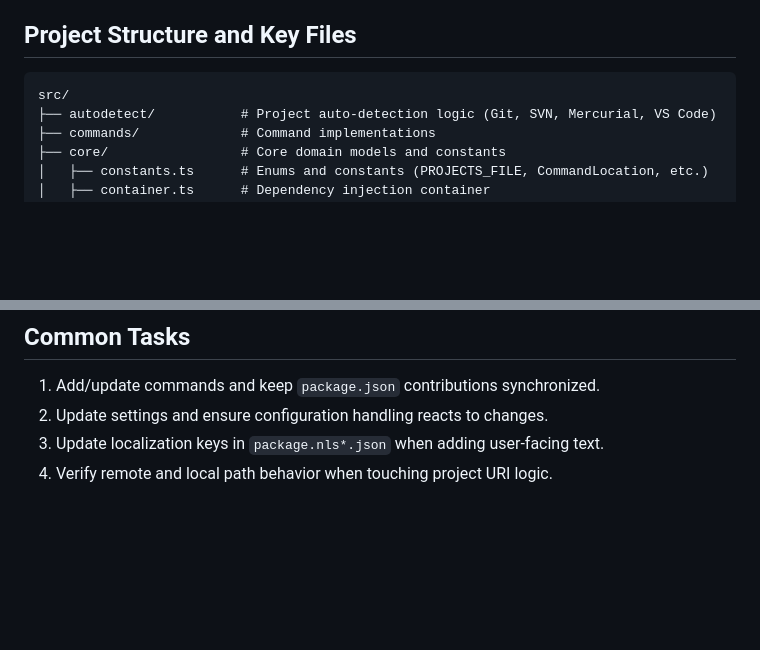
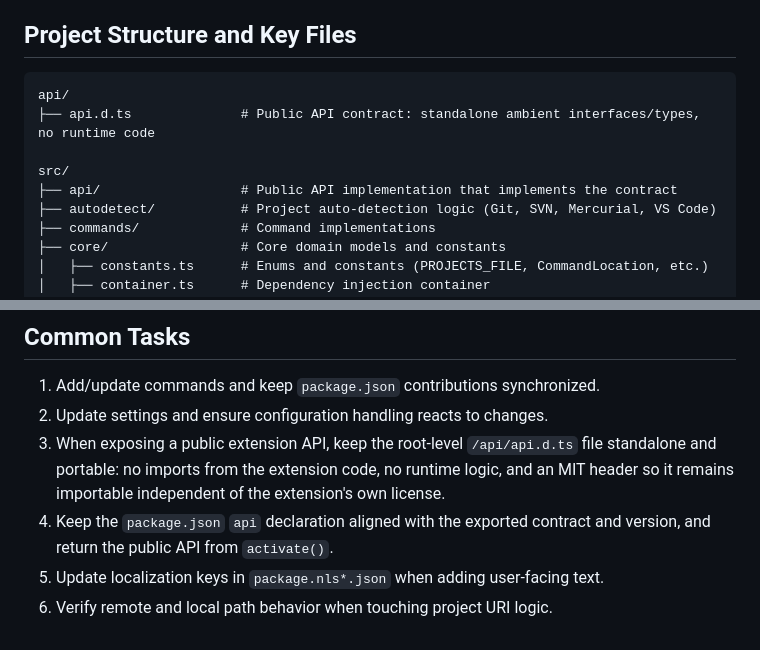
Before and after one commit to alefragnani/vscode-project-manager, a Markdown page: .github/copilot-instructions.md, 2 parts joined by grey strips. Drawn GitHub-style; blank space fills up the shorter version.

````diff
--- a/.github/copilot-instructions.md
+++ b/.github/copilot-instructions.md
@@ -59,7 +59,11 @@ Manual validation checklist:
 ## Project Structure and Key Files
 
 ```
+api/
+├── api.d.ts              # Public API contract: standalone ambient interfaces/types, no runtime code
+
 src/
+├── api/                  # Public API implementation that implements the contract
 ├── autodetect/           # Project auto-detection logic (Git, SVN, Mercurial, VS Code)
 ├── commands/             # Command implementations
 ├── core/                 # Core domain models and constants
@@ -182,5 +186,7 @@ Before committing:
 
 1. Add/update commands and keep `package.json` contributions synchronized.
 2. Update settings and ensure configuration handling reacts to changes.
-3. Update localization keys in `package.nls*.json` when adding user-facing text.
-4. Verify remote and local path behavior when touching project URI logic.
+3. When exposing a public extension API, keep the root-level `/api/api.d.ts` file standalone and portable: no imports from the extension code, no runtime logic, and an MIT header so it remains importable independent of the extension's own license.
+4. Keep the `package.json` `api` declaration aligned with the exported contract and version, and return the public API from `activate()`.
+5. Update localization keys in `package.nls*.json` when adding user-facing text.
+6. Verify remote and local path behavior when touching project URI logic.
````
Also changed, not shown: README.md (+27 -0 lines), README.zh-CN.md (+27 -0 lines).
